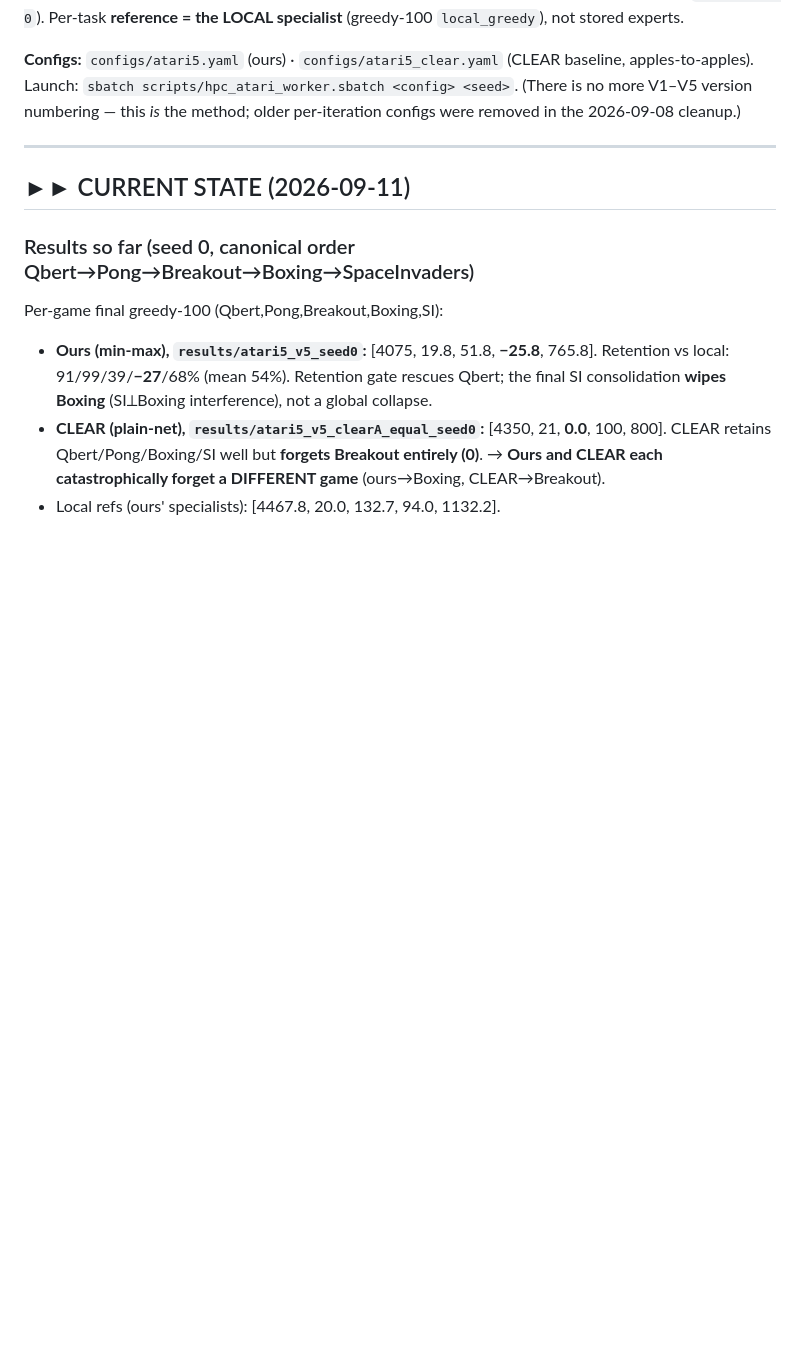
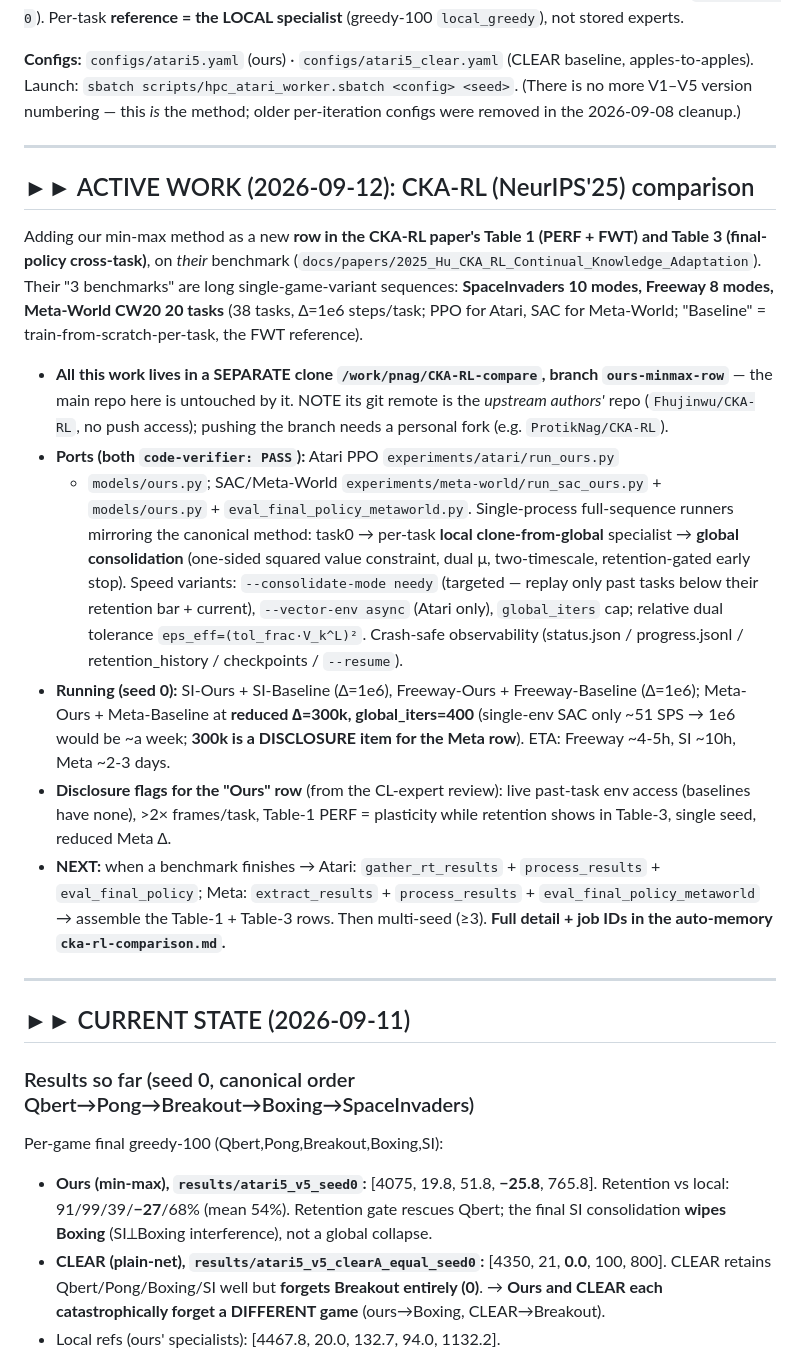
Before and after one commit to ProtikNag/CRL-Minimax, a Markdown page: HANDOFF.md, the part around the change. GitHub-like rendering; blank space fills up the shorter version.

Commit message:
docs: add CKA-RL (NeurIPS'25) comparison status to HANDOFF + README
Document the ongoing external comparison (our min-max as a Table 1/3 row on
SpaceInvaders/Freeway/Meta-World-CW20), the separate CKA-RL-compare clone
(branch ours-minmax-row), the verified Atari-PPO + SAC/Meta-World ports, the
needy+async speed variants, the seed-0 runs in progress (Meta at reduced
delta=300k, a disclosure item), and the disclosure flags for the Ours row.
Full detail/job-ids in auto-memory cka-rl-comparison.md.

Co-Authored-By: Claude Opus 4.8 <noreply@anthropic.com>

```diff
--- a/HANDOFF.md
+++ b/HANDOFF.md
@@ -25,6 +25,44 @@ specialist** (greedy-100 `local_greedy`), not stored experts.
 baseline, apples-to-apples). Launch: `sbatch scripts/hpc_atari_worker.sbatch
 <config> <seed>`. (There is no more V1–V5 version numbering — this *is* the method;
 older per-iteration configs were removed in the 2026-09-08 cleanup.)
+
+---
+
+## ►► ACTIVE WORK (2026-09-12): CKA-RL (NeurIPS'25) comparison
+
+Adding our min-max method as a new **row in the CKA-RL paper's Table 1
+(PERF + FWT) and Table 3 (final-policy cross-task)**, on *their* benchmark
+(`docs/papers/2025_Hu_CKA_RL_Continual_Knowledge_Adaptation`). Their "3 benchmarks"
+are long single-game-variant sequences: **SpaceInvaders 10 modes, Freeway 8 modes,
+Meta-World CW20 20 tasks** (38 tasks, ∆=1e6 steps/task; PPO for Atari, SAC for
+Meta-World; "Baseline" = train-from-scratch-per-task, the FWT reference).
+
+- **All this work lives in a SEPARATE clone `/work/pnag/CKA-RL-compare`, branch
+  `ours-minmax-row`** — the main repo here is untouched by it. NOTE its git remote
+  is the *upstream authors'* repo (`Fhujinwu/CKA-RL`, no push access); pushing the
+  branch needs a personal fork (e.g. `ProtikNag/CKA-RL`).
+- **Ports (both `code-verifier: PASS`):** Atari PPO `experiments/atari/run_ours.py`
+  + `models/ours.py`; SAC/Meta-World `experiments/meta-world/run_sac_ours.py` +
+  `models/ours.py` + `eval_final_policy_metaworld.py`. Single-process full-sequence
+  runners mirroring the canonical method: task0 → per-task **local clone-from-global**
+  specialist → **global consolidation** (one-sided squared value constraint, dual μ,
+  two-timescale, retention-gated early stop). Speed variants: `--consolidate-mode
+  needy` (targeted — replay only past tasks below their retention bar + current),
+  `--vector-env async` (Atari only), `global_iters` cap; relative dual tolerance
+  `eps_eff=(tol_frac·V_k^L)²`. Crash-safe observability (status.json / progress.jsonl
+  / retention_history / checkpoints / `--resume`).
+- **Running (seed 0):** SI-Ours + SI-Baseline (∆=1e6), Freeway-Ours + Freeway-Baseline
+  (∆=1e6); Meta-Ours + Meta-Baseline at **reduced ∆=300k, global_iters=400**
+  (single-env SAC only ~51 SPS → 1e6 would be ~a week; **300k is a DISCLOSURE item
+  for the Meta row**). ETA: Freeway ~4-5h, SI ~10h, Meta ~2-3 days.
+- **Disclosure flags for the "Ours" row** (from the CL-expert review): live past-task
+  env access (baselines have none), >2× frames/task, Table-1 PERF = plasticity while
+  retention shows in Table-3, single seed, reduced Meta ∆.
+- **NEXT:** when a benchmark finishes → Atari: `gather_rt_results` +
+  `process_results` + `eval_final_policy`; Meta: `extract_results` +
+  `process_results` + `eval_final_policy_metaworld` → assemble the Table-1 + Table-3
+  rows. Then multi-seed (≥3). **Full detail + job IDs in the auto-memory
+  `cka-rl-comparison.md`.**
 
 ---
 
```
Also changed, not shown: README.md (+12 -0 lines).
